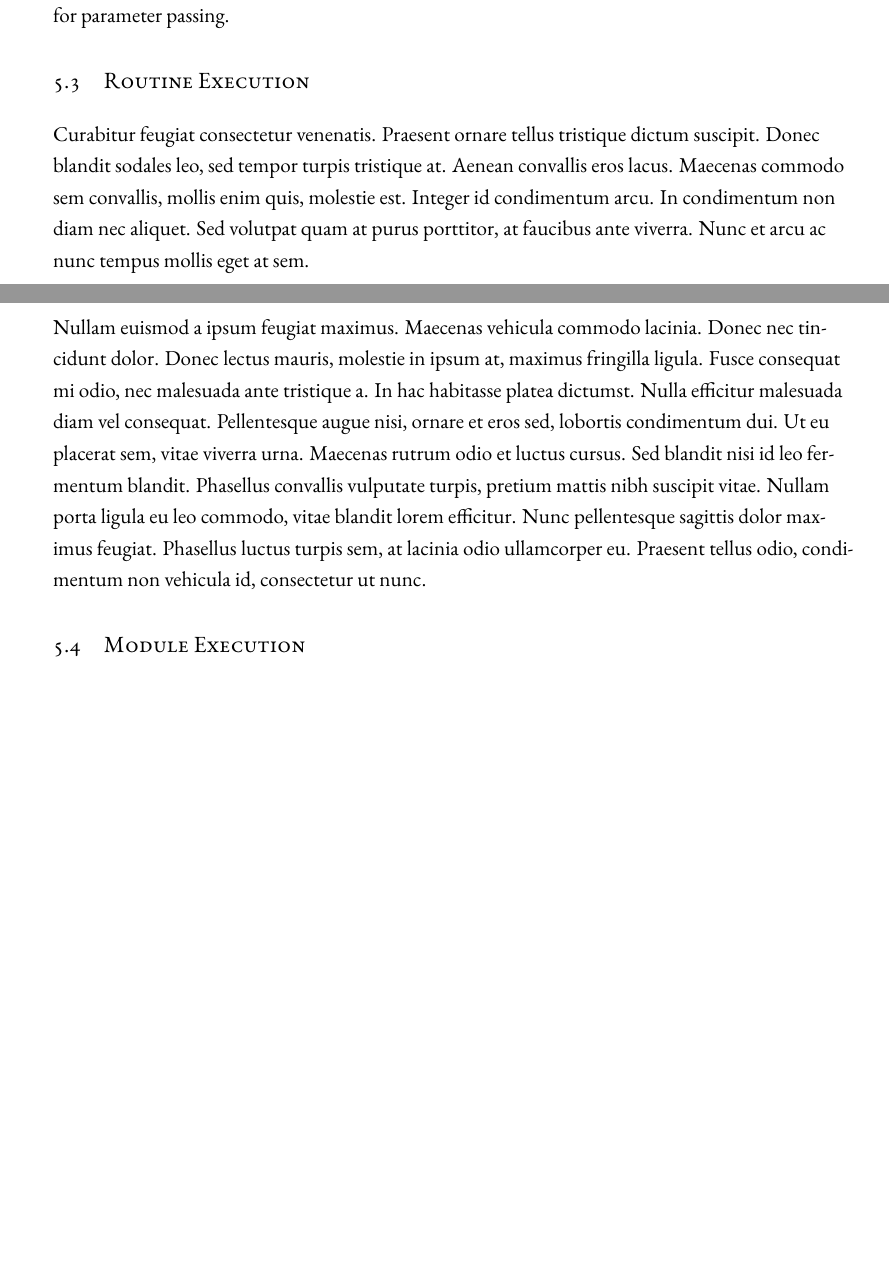
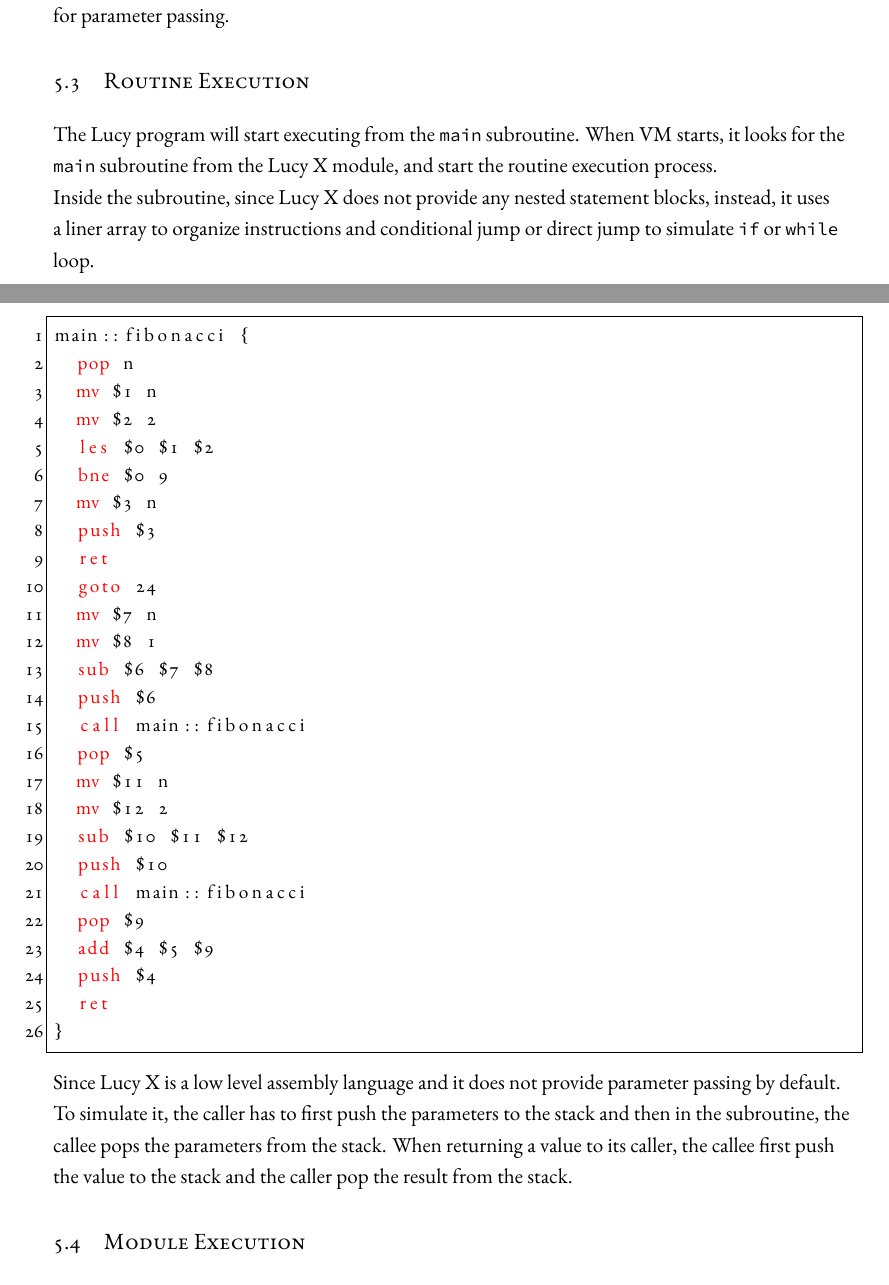
Before and after one commit to imwithye/An-implementation-and-design-of-Lucy-Programming-Language, a LaTeX thesis (dissertation.tex, which reads chapters/05.Lucy_Virtual_Machine.tex, listings-lucy.sty): two parts of pages 38 and 39 of 54 before the commit and two parts of pages 38 and 39 of 55 after it, joined at a grey line, cut so that both start at the same text, the shorter picture padded with empty space. Compiled offline with XeLaTeX.

Commit message:
inside subroutine

```diff
--- a/chapters/05.Lucy_Virtual_Machine.tex
+++ b/chapters/05.Lucy_Virtual_Machine.tex
@@ -90,11 +90,39 @@ public class Machine {
 \end{lstlisting}
 The program counter is a pointer which points to the next instruction and memory stack is reserved for parameter passing.
 
+
 \section{Routine Execution}
-Curabitur feugiat consectetur venenatis. Praesent ornare tellus tristique dictum suscipit. Donec blandit sodales leo, sed tempor turpis tristique at. Aenean convallis eros lacus. Maecenas commodo sem convallis, mollis enim quis, molestie est. Integer id condimentum arcu. In condimentum non diam nec aliquet. Sed volutpat quam at purus porttitor, at faucibus ante viverra. Nunc et arcu ac nunc tempus mollis eget at sem.
-
-Nullam euismod a ipsum feugiat maximus. Maecenas vehicula commodo lacinia. Donec nec tincidunt dolor. Donec lectus mauris, molestie in ipsum at, maximus fringilla ligula. Fusce consequat mi odio, nec malesuada ante tristique a. In hac habitasse platea dictumst. Nulla efficitur malesuada diam vel consequat. Pellentesque augue nisi, ornare et eros sed, lobortis condimentum dui. Ut eu placerat sem, vitae viverra urna. Maecenas rutrum odio et luctus cursus. Sed blandit nisi id leo fermentum blandit. Phasellus convallis vulputate turpis, pretium mattis nibh suscipit vitae. Nullam porta ligula eu leo commodo, vitae blandit lorem efficitur. Nunc pellentesque sagittis dolor maximus feugiat. Phasellus luctus turpis sem, at lacinia odio ullamcorper eu. Praesent tellus odio, condimentum non vehicula id, consectetur ut nunc.
-
+The Lucy program will start executing from the \texttt{main} subroutine. When VM starts, it looks for the \texttt{main} subroutine from the Lucy X module, and start the routine execution process. \\
+Inside the subroutine, since Lucy X does not provide any nested statement blocks, instead, it uses a liner array to organize instructions and conditional jump or direct jump to simulate \texttt{if} or \texttt{while} loop.
+\begin{lstlisting}[language=LucyX]
+main::fibonacci {
+  pop n
+  mv $1 n
+  mv $2 2
+  les $0 $1 $2
+  bne $0 9
+  mv $3 n
+  push $3
+  ret
+  goto 24
+  mv $7 n
+  mv $8 1
+  sub $6 $7 $8
+  push $6
+  call main::fibonacci
+  pop $5
+  mv $11 n
+  mv $12 2
+  sub $10 $11 $12
+  push $10
+  call main::fibonacci
+  pop $9
+  add $4 $5 $9
+  push $4
+  ret
+}
+\end{lstlisting}
+Since Lucy X is a low level assembly language and it does not provide parameter passing by default. To simulate it, the caller has to first push the parameters to the stack and then in the subroutine, the callee pops the parameters from the stack. When returning a value to its caller, the callee first push the value to the stack and the caller pop the result from the stack.
 
 \section{Module Execution}
 Curabitur dictum, ex quis tristique euismod, nibh libero tempus augue, et tempus risus arcu sit amet ante. Quisque venenatis, tortor lacinia pellentesque auctor, mi felis pretium lectus, eget feugiat magna ante sed lacus. Nullam in aliquam urna. Etiam et ultricies purus. Integer quis efficitur urna. Sed faucibus elit vitae massa aliquam venenatis. Pellentesque imperdiet elit eget neque feugiat pretium. Aenean et nisl sem. Sed quam neque, euismod posuere pretium quis, tincidunt ac magna. Nunc mattis libero tortor, vitae rhoncus dolor cursus in. Cras consequat non mi sed scelerisque. Donec vitae neque at mauris ullamcorper pretium. Aenean sit amet venenatis leo. Fusce id risus eget quam faucibus lobortis eget quis dui. Pellentesque a massa augue. Nulla feugiat, nisi id maximus porttitor, odio lectus rhoncus ipsum, ut placerat nibh mi vitae magna.
--- a/listings-lucy.sty
+++ b/listings-lucy.sty
@@ -14,7 +14,7 @@
    }
 
  \lstdefinelanguage{LucyX}%
-   {morekeywords=[1]{mv, add, sub, mul, div, les, gre, beq, bne},%
+   {morekeywords=[1]{mv, add, sub, mul, div, les, gre, beq, bne, goto},%
     morekeywords=[2]{pop, push, call, ret},%
     morekeywords=[3]{put},%
     morekeywords=[4]{},%
```
